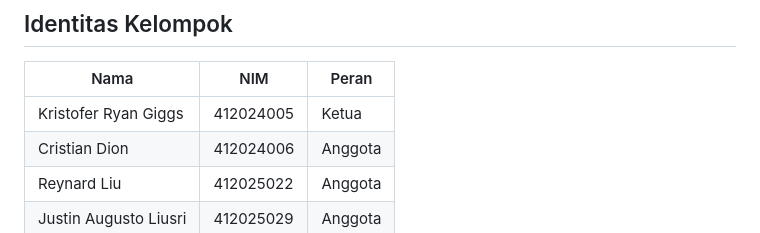
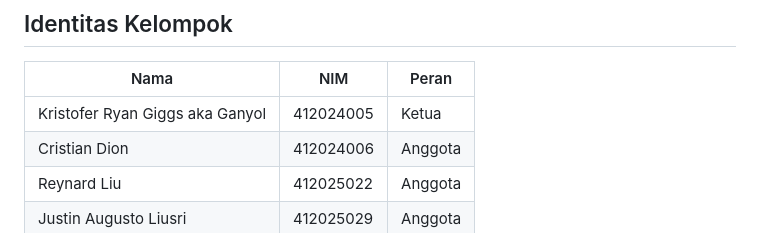
Before and after one commit to ReBioNC/SPK_Destinasi_Wisata, a Markdown page: README.md, the part around the change. Drawn GitHub-style.

```diff
--- a/README.md
+++ b/README.md
@@ -19,7 +19,7 @@ Besarnya pengaruh tiap variabel tidak fixed. Bobot dasar dihitung dengan AHP mel
 
 | Nama | NIM | Peran |
 |---|---|---|
-| Kristofer Ryan Giggs | 412024005 | Ketua |
+| Kristofer Ryan Giggs aka Ganyol | 412024005 | Ketua |
 | Cristian Dion | 412024006 | Anggota |
 | Reynard Liu | 412025022 | Anggota |
 | Justin Augusto Liusri | 412025029 | Anggota |
```
